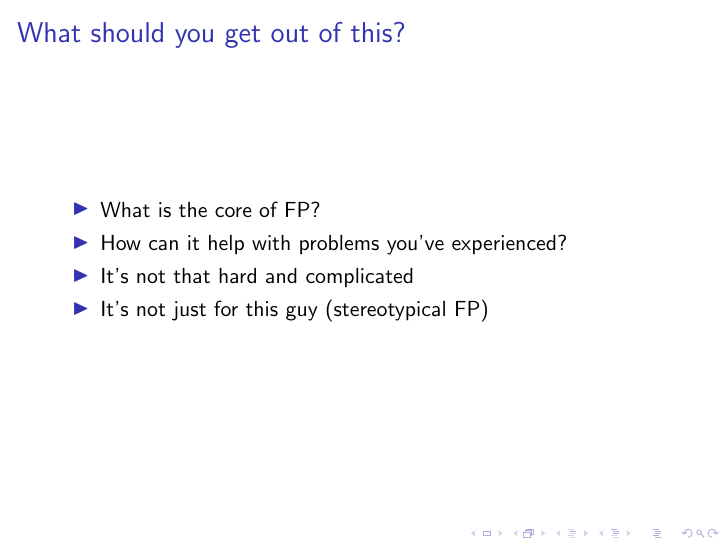
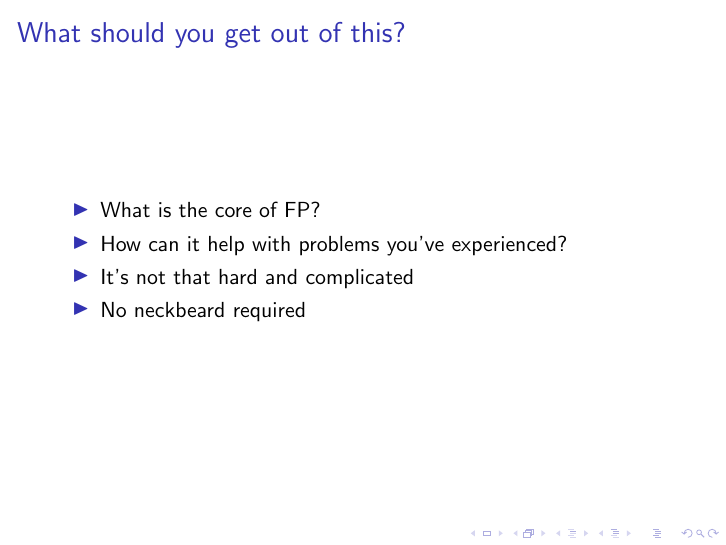
Before and after one commit to beegibson/fp-for-rubyists, LaTeX slides (slides.tex): page 6 of 13. Compiled offline with pdfLaTeX.

Commit message:
Re arrange some things

```diff
--- a/slides.tex
+++ b/slides.tex
@@ -43,7 +43,7 @@
   \item What is the core of FP?
   \item How can it help with problems you've experienced?
   \item It's not that hard and complicated
-  \item It's not just for this guy (stereotypical FP)
+  \item No neckbeard required
 \end{itemize}
 \end{frame}
 
```
Also changed, not shown: slides.tex (18 more changed lines).
